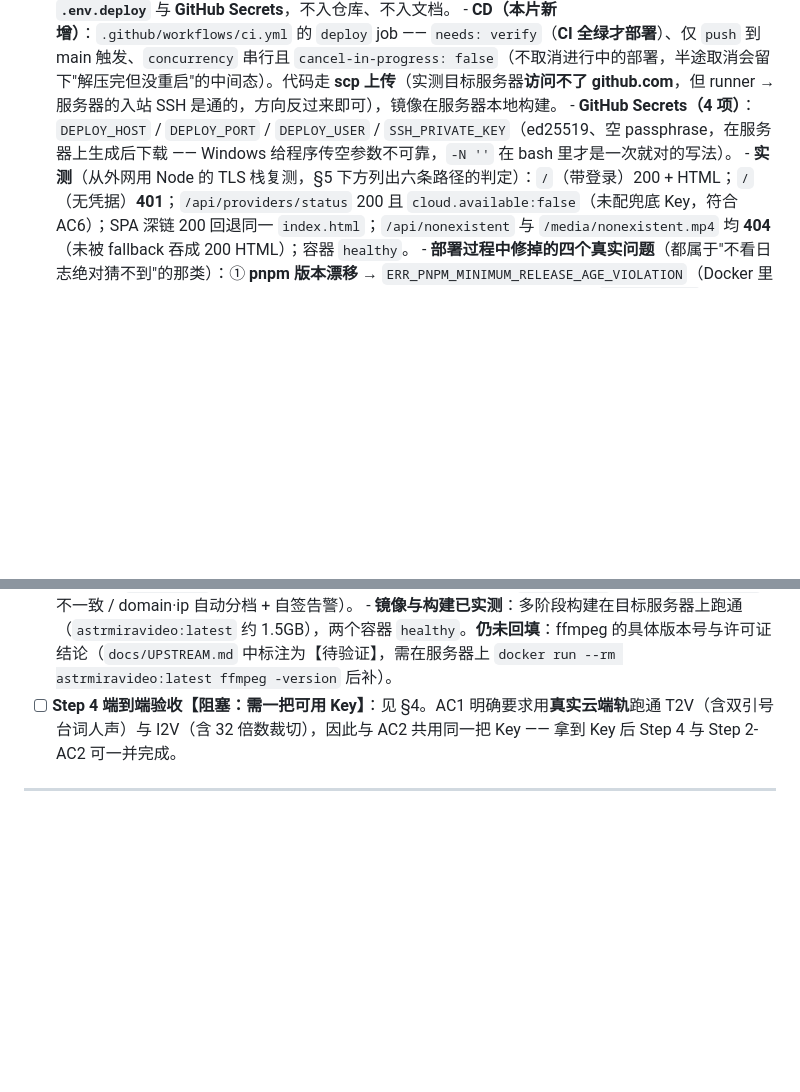
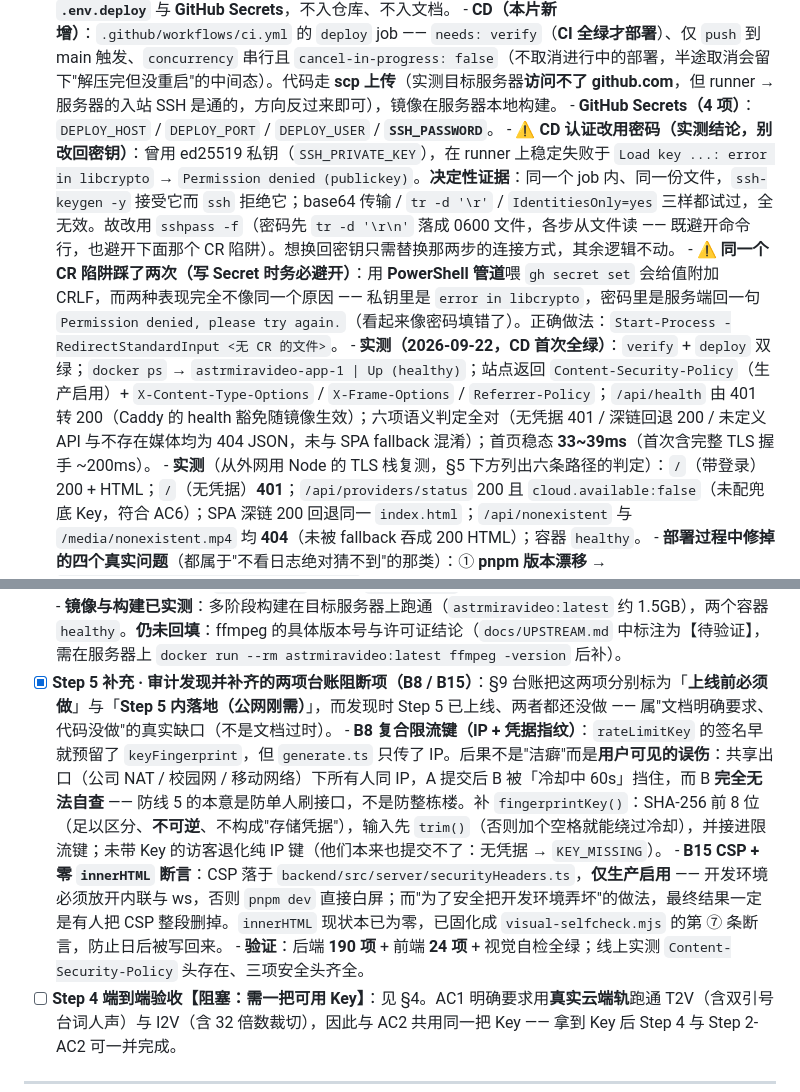
Before and after one commit to QWQcool/AstrmiraVideo, a Markdown page: docs/PLAN.md, 2 parts joined by grey strips. Rendered like a GitHub page; blank space fills up the shorter version.

Commit message:
docs: record the working CD path and the two audit findings
CD is green end to end for the first time. One documented detail was wrong in a way that matters: the Secrets list still said SSH_PRIVATE_KEY, but the runner cannot use that key - in the same job ssh-keygen -y accepts the very file that ssh rejects with 'Load key ...: error in libcrypto', and base64 transport, CR stripping and IdentitiesOnly all changed nothing. The deploy job runs on sshpass -f now, so the record is corrected and the reason written down instead of left for someone to rediscover

Also logged the two backlog items that turned out to be blocking (B8 composite rate-limit key, B15 CSP plus the innerHTML assertion): the ledger marked them 'must do before launch' and 'land inside Step 5', and both were still undone when Step 5 had already shipped. That is a requirement the code did not meet, not stale prose

And a trap worth naming because it bit twice: piping into 'gh secret set' from PowerShell appends CRLF, which surfaces as 'error in libcrypto' for a key and as 'Permission denied' for a password. Two unrelated-looking symptoms, one cause

```diff
--- a/docs/PLAN.md
+++ b/docs/PLAN.md
@@ -272,7 +272,10 @@
 - [x] **Step 5 公网部署【已上线；CI → CD 全自动】**
       - **线上地址**：`https://<DEPLOY_HOST>/`（当前为 IP 档：自签证书需浏览器信任一次 + 站点级 Basic Auth 登录）。主机 / 端口 / 口令只存在于**服务器本地 `.env.deploy`** 与 **GitHub Secrets**，不入仓库、不入文档。
       - **CD（本片新增）**：`.github/workflows/ci.yml` 的 `deploy` job —— `needs: verify`（**CI 全绿才部署**）、仅 `push` 到 main 触发、`concurrency` 串行且 `cancel-in-progress: false`（不取消进行中的部署，半途取消会留下"解压完但没重启"的中间态）。代码走 **scp 上传**（实测目标服务器**访问不了 github.com**，但 runner → 服务器的入站 SSH 是通的，方向反过来即可），镜像在服务器本地构建。
-      - **GitHub Secrets（4 项）**：`DEPLOY_HOST` / `DEPLOY_PORT` / `DEPLOY_USER` / `SSH_PRIVATE_KEY`（ed25519、空 passphrase，在服务器上生成后下载 —— Windows 给程序传空参数不可靠，`-N ''` 在 bash 里才是一次就对的写法）。
+      - **GitHub Secrets（4 项）**：`DEPLOY_HOST` / `DEPLOY_PORT` / `DEPLOY_USER` / **`SSH_PASSWORD`**。
+      - **⚠️ CD 认证改用密码（实测结论，别改回密钥）**：曾用 ed25519 私钥（`SSH_PRIVATE_KEY`），在 runner 上稳定失败于 `Load key ...: error in libcrypto` → `Permission denied (publickey)`。**决定性证据**：同一个 job 内、同一份文件，`ssh-keygen -y` 接受它而 `ssh` 拒绝它；base64 传输 / `tr -d '\r'` / `IdentitiesOnly=yes` 三样都试过，全无效。故改用 `sshpass -f`（密码先 `tr -d '\r\n'` 落成 0600 文件，各步从文件读 —— 既避开命令行，也避开下面那个 CR 陷阱）。想换回密钥只需替换那两步的连接方式，其余逻辑不动。
+      - **⚠️ 同一个 CR 陷阱踩了两次（写 Secret 时务必避开）**：用 **PowerShell 管道**喂 `gh secret set` 会给值附加 CRLF，而两种表现完全不像同一个原因 —— 私钥里是 `error in libcrypto`，密码里是服务端回一句 `Permission denied, please try again.`（看起来像密码填错了）。正确做法：`Start-Process -RedirectStandardInput <无 CR 的文件>`。
+      - **实测（2026-09-22，CD 首次全绿）**：`verify` + `deploy` 双绿；`docker ps` → `astrmiravideo-app-1 | Up (healthy)`；站点返回 `Content-Security-Policy`（生产启用）+ `X-Content-Type-Options` / `X-Frame-Options` / `Referrer-Policy`；`/api/health` 由 401 转 200（Caddy 的 health 豁免随镜像生效）；六项语义判定全对（无凭据 401 / 深链回退 200 / 未定义 API 与不存在媒体均为 404 JSON，未与 SPA fallback 混淆）；首页稳态 **33~39ms**（首次含完整 TLS 握手 ~200ms）。
       - **实测**（从外网用 Node 的 TLS 栈复测，§5 下方列出六条路径的判定）：`/`（带登录）200 + HTML；`/`（无凭据）**401**；`/api/providers/status` 200 且 `cloud.available:false`（未配兜底 Key，符合 AC6）；SPA 深链 200 回退同一 `index.html`；`/api/nonexistent` 与 `/media/nonexistent.mp4` 均 **404**（未被 fallback 吞成 200 HTML）；容器 `healthy`。
       - **部署过程中修掉的四个真实问题**（都属于"不看日志绝对猜不到"的那类）：① **pnpm 版本漂移** → `ERR_PNPM_MINIMUM_RELEASE_AGE_VIOLATION`（Docker 里 corepack 装的是最新 pnpm，对同一份 lockfile 的判定与本地/CI 不同）→ 根 `package.json` 钉 `packageManager: pnpm@10.30.3`；② **`deb.debian.org` 只有 ~60KB/s**，ffmpeg 那 134MB 依赖要 37 分钟 → 换国内镜像（实测快约 30 倍）；③ **`better-sqlite3` 无 prebuilt 需现场编译**，而 slim 运行层没有编译器 → 临时装 `python3 make g++` 编译后立刻卸掉；④ **IP 访问时客户端不发 SNI**（RFC 6066 规定 SNI 只承载域名），Caddy 选不出证书直接以 `tlsv1 alert internal error` 失败 → 加 `default_sni`（**症状是浏览器连登录框都看不到**，完全不像证书问题）。另修 `/api/health` 被站点登录挡住的偏差（该端点应公开，与后端 `ALWAYS_PUBLIC_PATHS` 口径一致）→ Caddy 对探针豁免登录。
       - **✅ 三项输入已提供并配置完成**（服务器地址 / 端口 / SSH 凭据）；**火山方舟 Key 仍待补**（它是 Step 2-AC2 真实冒烟与 Step 4 端到端验收的共同前置；不补也能跑，只是访客必须自带 BYOK Key）。原始清单如下，供后续换机参考：
@@ -286,6 +289,10 @@
       - **反代三个坑已在配置内消除**：请求体上限 ≥20M（否则参考图被**静默**拦掉）、**刻意不写 `encode`**（任何视频压缩都会破坏 206 Range，用"不写"而非"写排除规则"，因为没法被误配置的东西才安全）、`X-Forwarded-For` + `TRUST_PROXY=1`（否则防线 5 的 IP 冷却退化成全局锁，症状是"别人提交过我就被限流"）。
       - **实测**：单进程形态三条路径已验证（`GET /` → 200 HTML、SPA 深链回退 → 同一 index.html、`/api/nonexistent` 与 `/media/nonexistent.mp4` → **404 且不被 fallback 吞成 200 HTML**）；`deploy.mjs` 四类拦截已验证（缺配置文件 / 缺必填项 / `DEPLOY_HOST` 端口与 `DEPLOY_PORT` 不一致 / domain·ip 自动分档 + 自签告警）。
       - **镜像与构建已实测**：多阶段构建在目标服务器上跑通（`astrmiravideo:latest` 约 1.5GB），两个容器 `healthy`。**仍未回填**：ffmpeg 的具体版本号与许可证结论（`docs/UPSTREAM.md` 中标注为【待验证】，需在服务器上 `docker run --rm astrmiravideo:latest ffmpeg -version` 后补）。
+- [x] **Step 5 补充 · 审计发现并补齐的两项台账阻断项（B8 / B15）**：§9 台账把这两项分别标为「**上线前必须做**」与「**Step 5 内落地（公网刚需）**」，而发现时 Step 5 已上线、两者都还没做 —— 属"文档明确要求、代码没做"的真实缺口（不是文档过时）。
+      - **B8 复合限流键（IP + 凭据指纹）**：`rateLimitKey` 的签名早就预留了 `keyFingerprint`，但 `generate.ts` 只传了 IP。后果不是"洁癖"而是**用户可见的误伤**：共享出口（公司 NAT / 校园网 / 移动网络）下所有人同 IP，A 提交后 B 被「冷却中 60s」挡住，而 B **完全无法自查** —— 防线 5 的本意是防单人刷接口，不是防整栋楼。补 `fingerprintKey()`：SHA-256 前 8 位（足以区分、**不可逆**、不构成"存储凭据"），输入先 `trim()`（否则加个空格就能绕过冷却），并接进限流键；未带 Key 的访客退化纯 IP 键（他们本来也提交不了：无凭据 → `KEY_MISSING`）。
+      - **B15 CSP + 零 `innerHTML` 断言**：CSP 落于 `backend/src/server/securityHeaders.ts`，**仅生产启用** —— 开发环境必须放开内联与 ws，否则 `pnpm dev` 直接白屏；而"为了安全把开发环境弄坏"的做法，最终结果一定是有人把 CSP 整段删掉。`innerHTML` 现状本已为零，已固化成 `visual-selfcheck.mjs` 的第 ⑦ 条断言，防止日后被写回来。
+      - **验证**：后端 **190 项** + 前端 **24 项** + 视觉自检全绿；线上实测 `Content-Security-Policy` 头存在、三项安全头齐全。
 - [ ] **Step 4 端到端验收【阻塞：需一把可用 Key】**：见 §4。AC1 明确要求用**真实云端轨**跑通 T2V（含双引号台词人声）与 I2V（含 32 倍数裁切），因此与 AC2 共用同一把 Key —— 拿到 Key 后 Step 4 与 Step 2-AC2 可一并完成。
 
 ---
```
Also changed, not shown: NEXT_SESSION_PROMPT.md (+5 -1 lines).
